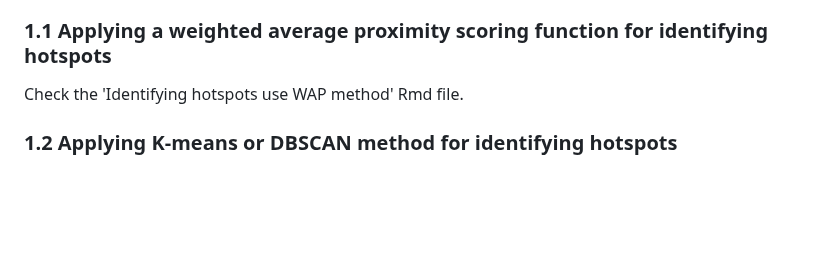
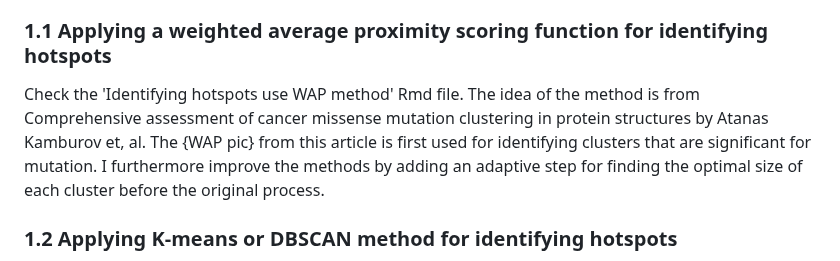
Before and after one commit to bimzty/bimzty.github.io, a Markdown page: README.md, the part around one of its changes. Drawn GitHub-style; blank space fills up the shorter version.

```diff
--- a/README.md
+++ b/README.md
@@ -23,6 +23,6 @@ I was mainly involved in identifying mutational hotspots and capturing the mutat
 Mutational Hotspots are the places on the protein where the mutation frequency is higher than in other places, they are the main consideration for designing experiments and vaccines. Furthermore, we would like to capture the regression patterns for this protein, for potential prediction tasks in future research.
 
 ### 1.1 Applying a weighted average proximity scoring function for identifying hotspots
-Check the 'Identifying hotspots use WAP method' Rmd file.
+Check the 'Identifying hotspots use WAP method' Rmd file. The idea of the method is from Comprehensive assessment of cancer missense mutation clustering in protein structures by Atanas Kamburov et, al. The {WAP pic} from this article is first used for identifying clusters that are significant for mutation. I furthermore improve the methods by adding an adaptive step for finding the optimal size of each cluster before the original process.
 
 ### 1.2 Applying K-means or DBSCAN method for identifying hotspots
```
Also changed, not shown: other parts of README.md (+1 -1 lines).
